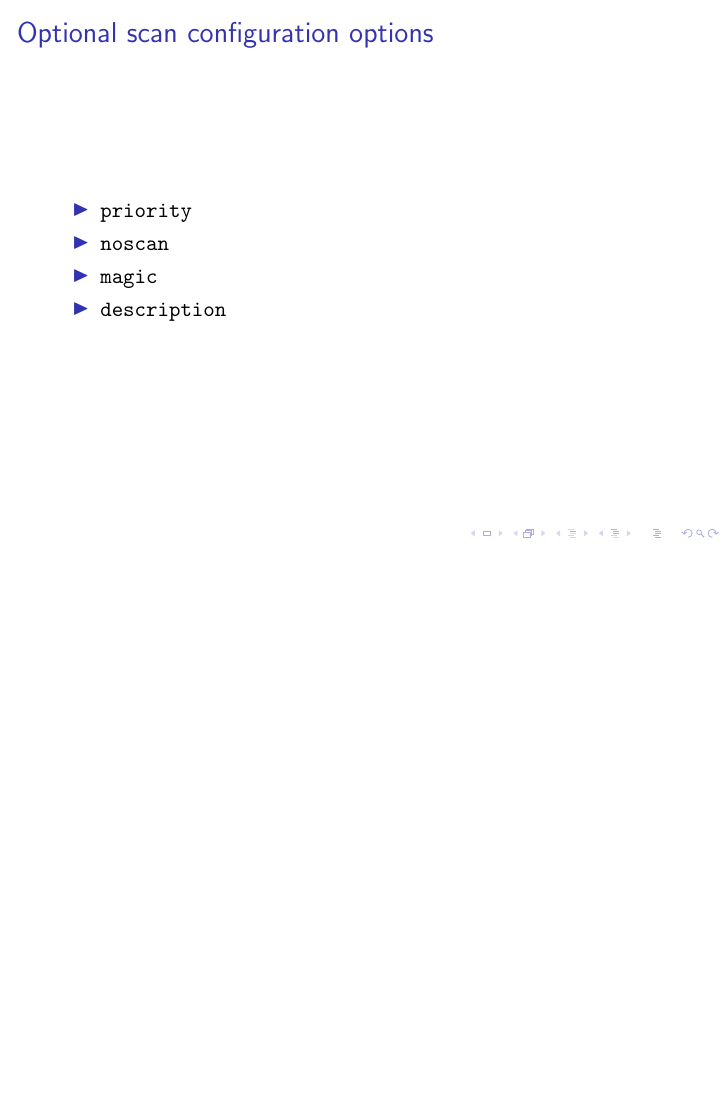
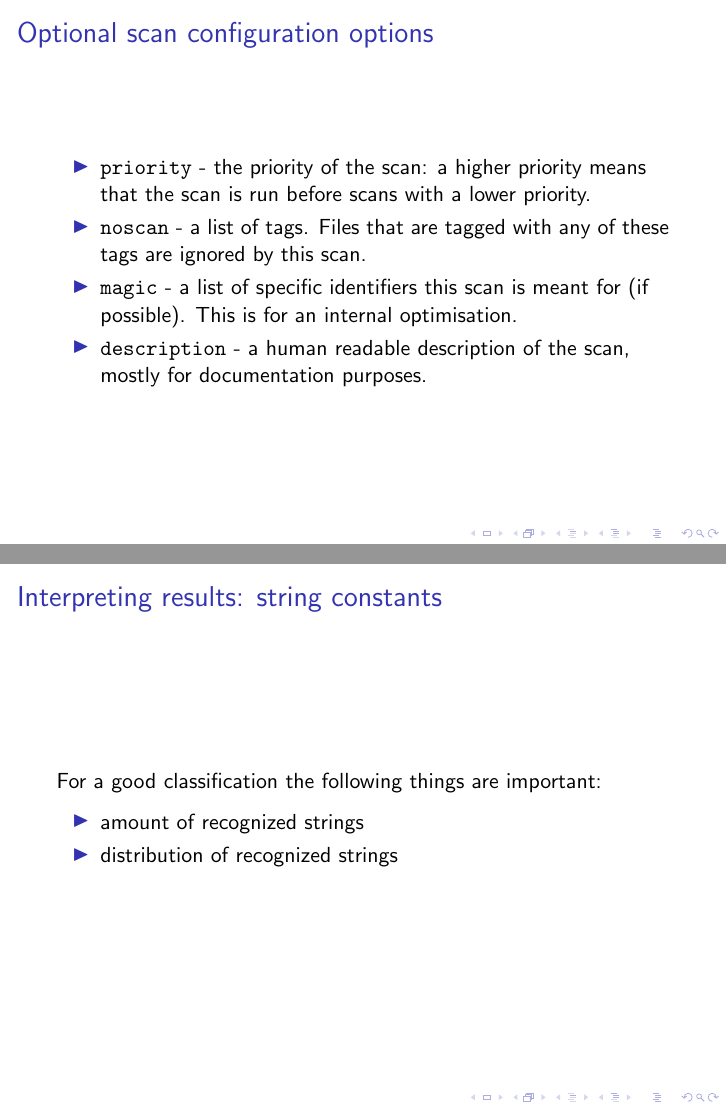
Before and after one commit to armijnhemel/binaryanalysis, LaTeX slides (doc/testsuite/bat-training3.tex): page 12 of 26 before the commit and pages 12 and 23 of 27 after it, the two joined at a grey line, the shorter picture padded with empty space. Compiled offline with pdfLaTeX.

Commit message:
more slides

```diff
--- a/doc/testsuite/bat-training3.tex
+++ b/doc/testsuite/bat-training3.tex
@@ -136,10 +136,10 @@ The configuration for each type of scan has a few mandatory options:
 \frametitle{Optional scan configuration options}
 
 \begin{itemize}
-\item \texttt{priority}
-\item \texttt{noscan}
-\item \texttt{magic}
-\item \texttt{description}
+\item \texttt{priority} - the priority of the scan: a higher priority means that the scan is run before scans with a lower priority.
+\item \texttt{noscan} - a list of tags. Files that are tagged with any of these tags are ignored by this scan.
+\item \texttt{magic} - a list of specific identifiers this scan is meant for (if possible). This is for an internal optimisation.
+\item \texttt{description} - a human readable description of the scan, mostly for documentation purposes.
 \end{itemize}
 }
 
@@ -251,10 +254,19 @@ If the advanced ranking scan is enabled a lot more information becomes available
 
 \frame{
 \frametitle{Interpreting results: function names}
+%For dynamically linked ELF executables
 }
 
 \frame{
 \frametitle{Interpreting results: string constants}
+For a good classification the following things are important:
+
+\begin{itemize}
+\item amount of recognized strings
+\item distribution of recognized strings
+\end{itemize}
+
+%If there are only few strings that can be recognized, the results are likely to be not very reliable.
 }
 
 \frame{
```
Also changed, not shown: doc/testsuite/bat-training3.tex (33 more changed lines).
